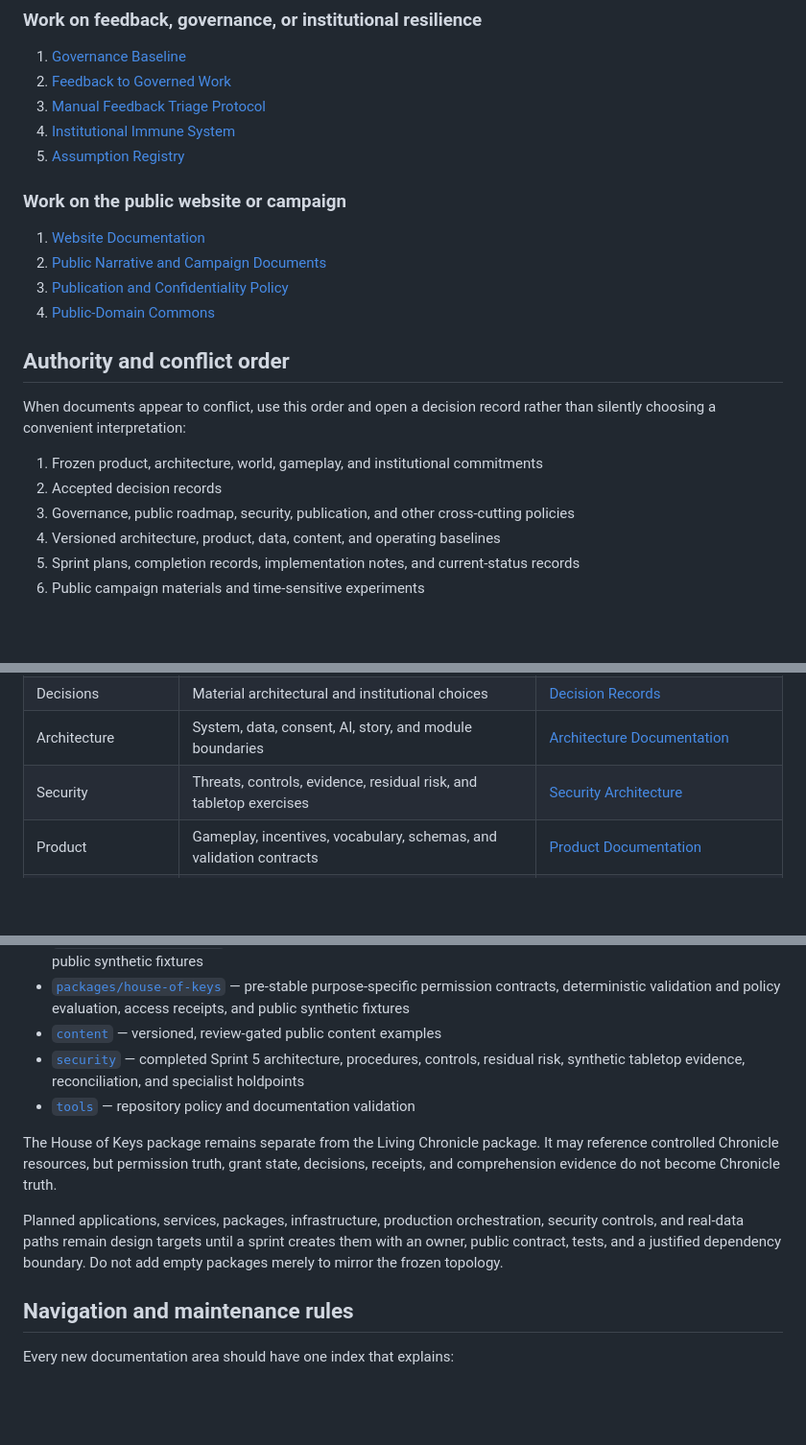
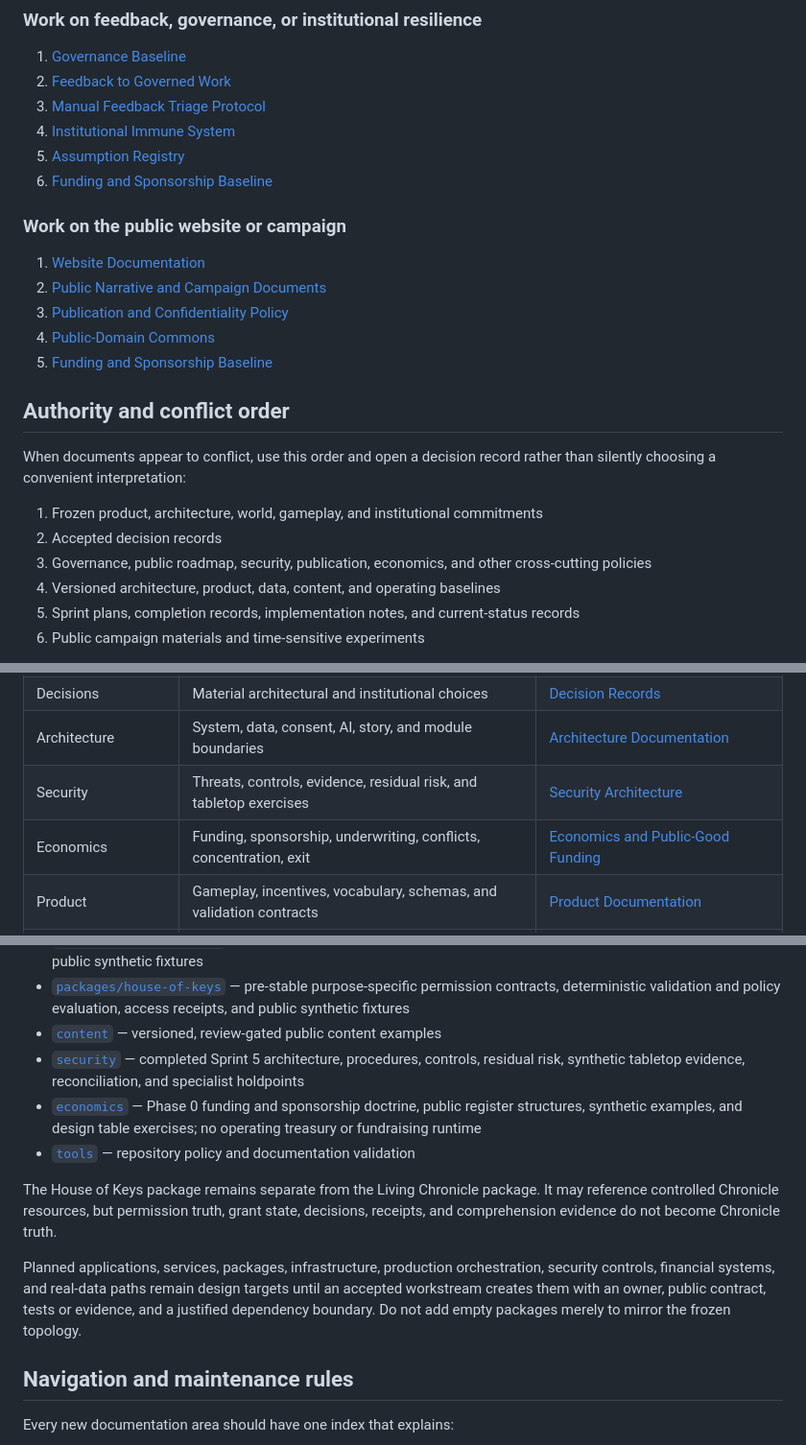
Before and after one commit to finalboss-tom/calypsos-promise, a Markdown page: docs/README.md, 3 parts joined by grey strips. Shown at 96% size. Rendered like a GitHub page; blank space fills up the shorter version.

```diff
--- a/docs/README.md
+++ b/docs/README.md
@@ -81,6 +94,7 @@ The application is the first operating surface of a long-lived public-benefit in
 3. [Manual Feedback Triage Protocol](governance/feedback-triage-operating-protocol.md)
 4. [Institutional Immune System](governance/institutional-immune-system.md)
 5. [Assumption Registry](governance/assumption-registry.md)
+6. [Funding and Sponsorship Baseline](economics/README.md)
 
 ### Work on the public website or campaign
 
@@ -88,6 +102,7 @@ The application is the first operating surface of a long-lived public-benefit in
 2. [Public Narrative and Campaign Documents](public/README.md)
 3. [Publication and Confidentiality Policy](policies/publication-and-confidentiality.md)
 4. [Public-Domain Commons](../PUBLIC_DOMAIN.md)
+5. [Funding and Sponsorship Baseline](economics/README.md)
 
 ## Authority and conflict order
 
@@ -95,7 +110,7 @@ When documents appear to conflict, use this order and open a decision record rat
 
 1. Frozen product, architecture, world, gameplay, and institutional commitments
 2. Accepted decision records
-3. Governance, public roadmap, security, publication, and other cross-cutting policies
+3. Governance, public roadmap, security, publication, economics, and other cross-cutting policies
 4. Versioned architecture, product, data, content, and operating baselines
 5. Sprint plans, completion records, implementation notes, and current-status records
 6. Public campaign materials and time-sensitive experiments
@@ -110,6 +125,7 @@ A lower layer may implement or explain a higher layer. It may not quietly overri
 | Decisions            | Material architectural and institutional choices                     | [Decision Records](decisions/README.md)                     |
 | Architecture         | System, data, consent, AI, story, and module boundaries              | [Architecture Documentation](architecture/README.md)        |
 | Security             | Threats, controls, evidence, residual risk, and tabletop exercises   | [Security Architecture](security/README.md)                 |
+| Economics            | Funding, sponsorship, underwriting, conflicts, concentration, exit  | [Economics and Public-Good Funding](economics/README.md)    |
 | Product              | Gameplay, incentives, vocabulary, schemas, and validation contracts  | [Product Documentation](product/README.md)                  |
 | Governance           | Contribution, content, feedback, challenge, and correction systems   | [Governance Documentation](governance/README.md)            |
 | Roadmap              | Current status, sprint sequence, evidence, and completion records    | [Roadmap Documentation](roadmap/README.md)                  |
@@ -128,11 +144,12 @@ The current codebase is intentionally smaller than the frozen target topology.
 - [`packages/house-of-keys`](../packages/house-of-keys) — pre-stable purpose-specific permission contracts, deterministic validation and policy evaluation, access receipts, and public synthetic fixtures
 - [`content`](../content) — versioned, review-gated public content examples
 - [`security`](security/README.md) — completed Sprint 5 architecture, procedures, controls, residual risk, synthetic tabletop evidence, reconciliation, and specialist holdpoints
+- [`economics`](economics/README.md) — Phase 0 funding and sponsorship doctrine, public register structures, synthetic examples, and design table exercises; no operating treasury or fundraising runtime
 - [`tools`](../tools) — repository policy and documentation validation
 
 The House of Keys package remains separate from the Living Chronicle package. It may reference controlled Chronicle resources, but permission truth, grant state, decisions, receipts, and comprehension evidence do not become Chronicle truth.
 
-Planned applications, services, packages, infrastructure, production orchestration, security controls, and real-data paths remain design targets until a sprint creates them with an owner, public contract, tests, and a justified dependency boundary. Do not add empty packages merely to mirror the frozen topology.
+Planned applications, services, packages, infrastructure, production orchestration, security controls, financial systems, and real-data paths remain design targets until an accepted workstream creates them with an owner, public contract, tests or evidence, and a justified dependency boundary. Do not add empty packages merely to mirror the frozen topology.
 
 ## Navigation and maintenance rules
 
```
Also changed, not shown: other parts of docs/README.md (+22 -9 lines).
